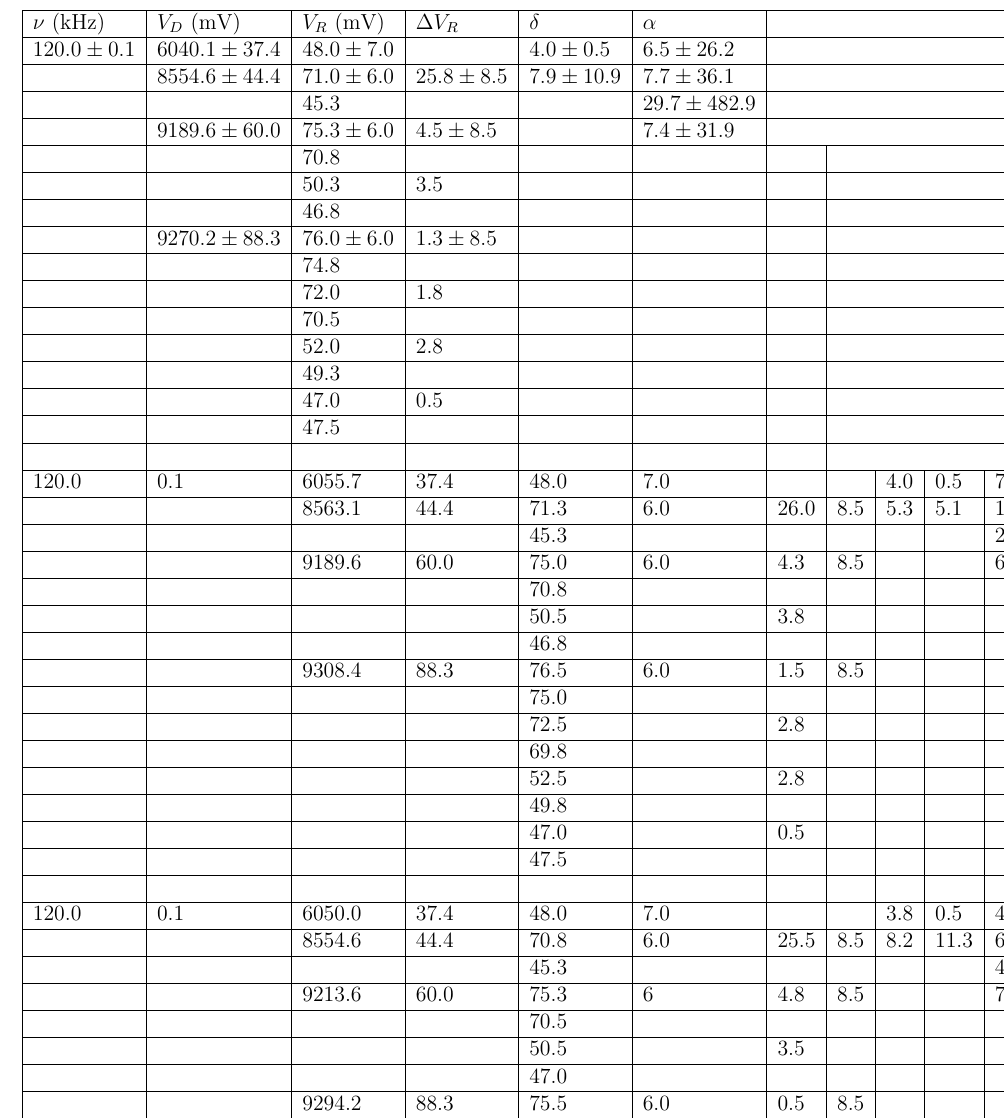
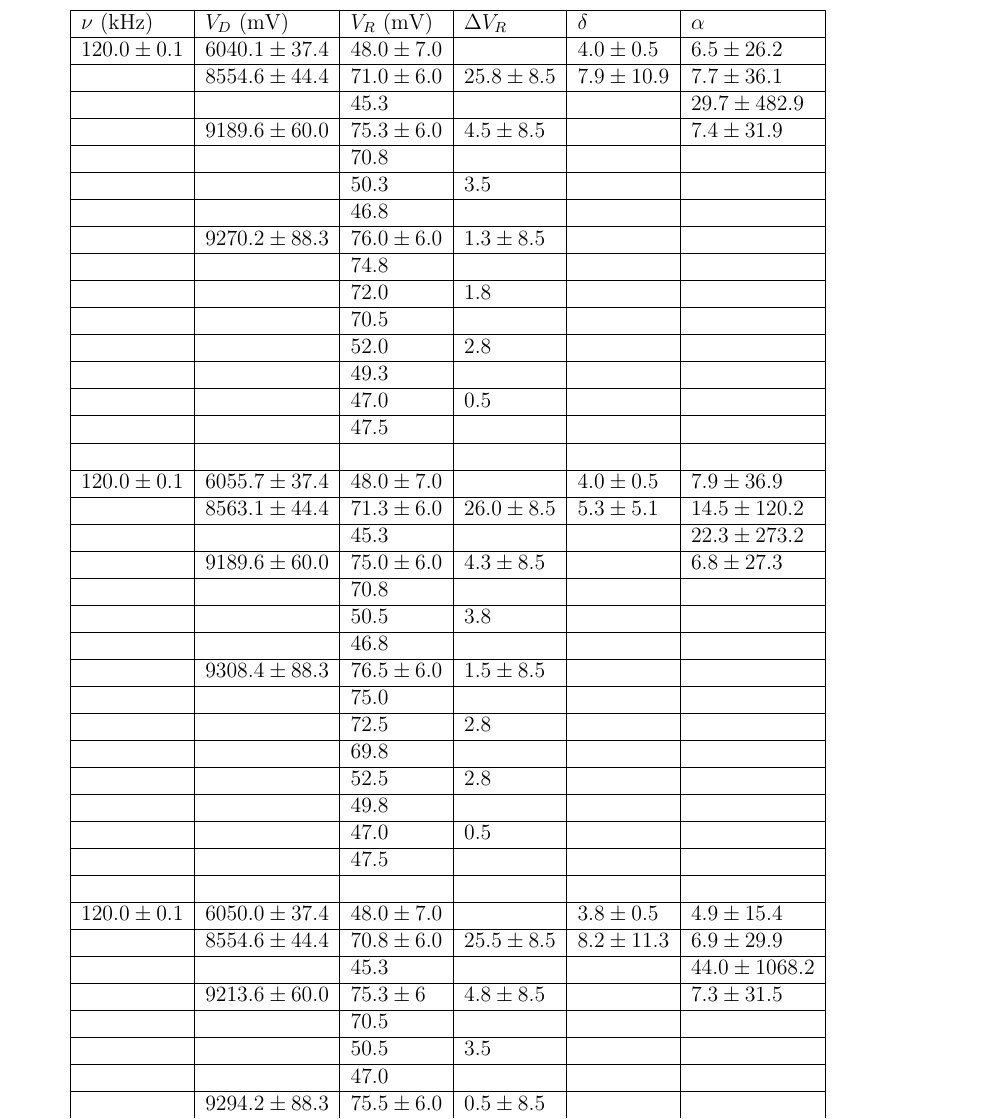
Before and after one commit to alexbeutel/ChaosLab, a LaTeX document (paper.tex, which reads zach-data/chaos2_2.tex): part of page 25 of 25, cut so that both start at the same text. Compiled offline with pdfLaTeX.

Commit message:
fixed chaos2_2, changed writing input for chapter 2

```diff
--- a/paper.tex
+++ b/paper.tex
@@ -257,7 +243,7 @@
 
 	\begin{table}[h]
 		\centering
-		\begin{tabular}{|l|l|l|l|l|l|l|l|l|l|l|l|}
+		\begin{tabular}{|l|l|l|l|l|l|l|}
 			\hline
 			\input{zach-data/chaos2_2}
 		\end{tabular}
--- a/zach-data/chaos2_2.tex
+++ b/zach-data/chaos2_2.tex
@@ -3,39 +3,3 @@ $120.0 \pm 0.1$ & $6040.1 \pm 37.4$ & $48.0 \pm 7.0$ & & $4.0 \pm 0.5$ & $6.5 \p
  &  $8554.6 \pm 44.4$ & $71.0 \pm 6.0$ & $25.8 \pm 8.5$ & $7.9 \pm 10.9$ & $7.7 \pm 36.1$                                               \\ \hline
  &  & 45.3 &  &  & $29.7 \pm 482.9$                                                                                                         \\ \hline
  & $9189.6 \pm 60.0$ & $75.3 \pm 6.0$ & $4.5 \pm 8.5$ &  & $7.4 \pm 31.9$                                                                    \\ \hline
- &  & 70.8 &  &  &  &                                                                                                                                \\ \hline
- &  & 50.3 & 3.5 &  &  &                                                                                                                             \\ \hline
- &  & 46.8 &  &  &  &                                                                                                                                \\ \hline
- &  $9270.2 \pm 88.3$ & $76.0 \pm 6.0$ & $1.3 \pm 8.5$ &  &  &                                                                                              \\ \hline
- &  & 74.8 &  &  &  &                                                                                                                                \\ \hline
- &  & 72.0 & 1.8 &  &  &                                                                                                                               \\ \hline
- &  &  70.5 &  &  &  &                                                                                                                                \\ \hline
- &  &  52.0 &  2.8 &  &  &                                                                                                                               \\ \hline
- &  &  49.3 &  &  &  &                                                                                                                                \\ \hline
- &  &  47.0 & 0.5 &  &  &                                                                                                                                \\ \hline
- &  &  47.5 &  &  &  &                                                                                                                                 \\ \hline
- &  &  &  &  &  &                                                                                                                                     \\ \hline
-120.0 & 0.1 & 6055.7 & 37.4 & 48.0 & 7.0 &  &  & 4.0 & 0.5 & 7.9 & 36.9                                                          \\ \hline
- &  & 8563.1 & 44.4 & 71.3 & 6.0 & 26.0 & 8.5 & 5.3 & 5.1 & 14.5 & 120.2                                                       \\ \hline
- &  &  &  & 45.3 &  &  &  &  &  & 22.3 & 273.2                                                                                                               \\ \hline
- &  & 9189.6 & 60.0 & 75.0 & 6.0 & 4.3 & 8.5 &  &  & 6.8 & 27.3                                                                      \\ \hline
- &  &  &  & 70.8 &  &  &  &  &  &  &                                                                                                                                \\ \hline
- &  &  &  & 50.5 &  & 3.8 &  &  &  &  &                                                                                                                             \\ \hline
- &  &  &  & 46.8 &  &  &  &  &  &  &                                                                                                                                \\ \hline
- &  & 9308.4 & 88.3 & 76.5 & 6.0 & 1.5 & 8.5 &  &  &  &                                                                                             \\ \hline
- &  &  &  & 75.0 &  &  &  &  &  &  &                                                                                                                                   \\ \hline
- &  &  &  & 72.5 &  & 2.8 &  &  &  &  &                                                                                                                             \\ \hline
- &  &  &  & 69.8 &  &  &  &  &  &  &                                                                                                                                \\ \hline
- &  &  &  & 52.5 &  & 2.8 &  &  &  &  &                                                                                                                             \\ \hline
- &  &  &  & 49.8 &  &  &  &  &  &  &                                                                                                                                \\ \hline
- &  &  &  & 47.0 &  & 0.5 &  &  &  &  &                                                                                                                                \\ \hline
- &  &  &  & 47.5 &  &  &  &  &  &  &                                                                                                                                 \\ \hline
- &  &  &  &  &  &  &  &  &  &  &                                                                                                                                     \\ \hline
-120.0 & 0.1 & 6050.0 & 37.4 & 48.0 & 7.0 &  &  & 3.8 & 0.5 & 4.9 & 15.4                                                          \\ \hline
- &  & 8554.6 & 44.4 & 70.8 & 6.0 & 25.5 & 8.5 & 8.2 & 11.3 & 6.9 & 29.9                                              \\ \hline
- &  &  &  & 45.3 &  &  &  &  &  & 44.0 & 1068.2                                                                                                                  \\ \hline
- &  & 9213.6 & 60.0 & 75.3 & 6 & 4.8 & 8.5 &  &  & 7.3 & 31.5                                                                   \\ \hline
- &  &  &  & 70.5 &  &  &  &  &  &  &                                                                                                                                 \\ \hline
- &  &  &  & 50.5 &  & 3.5 &  &  &  &  &                                                                                                                              \\ \hline
- &  &  &  & 47.0 &  &  &  &  &  &  &                                                                                                                                   \\ \hline
- &  & 9294.2 & 88.3 & 75.5 & 6.0 & 0.5 & 8.5 &  &  &  &                                                                                             \\ \hline
@@ -51,30 +6,36 @@ $120.0 \pm 0.1$ & $6040.1 \pm 37.4$ & $48.0 \pm 7.0$ & & $4.0 \pm 0.5$ & $6.5 \p
- &  & 8556.0 & 44.4 & 70.8 & 6.0 & 25.5 & 8.5 & 4.1 & 3.3 & 10.8 & 67.7                                                   \\ \hline
- &  &  &  & 45.3 &  &  &  &  &  & 12.7 & 90.8                                                                                                         \\ \hline
- &  & 9161.3 & 61.0 & 74.8 & 6.0 & 4.0 & 8.5 &  &  & 8.1 & 37.7                                                                      \\ \hline
- &  &  &  & 70.8 &  &  &  &  &  &  &                                                                                                                                \\ \hline
- &  &  &  & 46.8 &  & 3.3 &  &  &  &  &                                                                                                                            \\ \hline
- &  &  &  & 50.0 &  &  &  &  &  &  &                                                                                                                                   \\ \hline
- &  & 9308.4 & 89.3 & 75.5 & 6.0 & 0.8 & 8.5 &  &  &  &                                                                                            \\ \hline
- &  &  &  & 74.8 &  &  &  &  &  &  &                                                                                                                                \\ \hline
- &  &  &  & 72.3 &  & 2.0 &  &  &  &  &                                                                                                                               \\ \hline
- &  &  &  & 70.3 &  &  &  &  &  &  &                                                                                                                                \\ \hline
- &  &  &  & 52.5 &  & 1.5 &  &  &  &  &                                                                                                                              \\ \hline
- &  &  &  & 51.0 &  &  &  &  &  &  &                                                                                                                                   \\ \hline
- &  &  &  & 47.3 &  & 0.5 &  &  &  &  &                                                                                                                             \\ \hline
- &  &  &  & 47.8 &  &  &  &  &  &  &                                                                                                                                \\ \hline
- &  &  &  &  &  &  &  &  &  &  &                                                                                                                                     \\ \hline
-120.0 & 0.1 & 6059.9 & 37.4 & 48.0 & 7.0 &  &  & 4.0 & 0.5 & 12.1 & 86.9                                                          \\ \hline
- &  & 8563.1 & 45.4 & 70.8 & 6.0 & 25.5 & 8.5 & 6.2 & 7.0 & 9.4 & 53.2                                              \\ \hline
- &  &  &  & 45.3 &  &  &  &  &  & 22.0 & 270.2                                                                                                                   \\ \hline
- &  & 9196.6 & 61.0 & 75.0 & 6.0 & 4.3 & 8.5 &  &  & 7.3 & 31.5                                                                      \\ \hline
- &  &  &  & 70.8 &  &  &  &  &  &  &                                                                                                                                \\ \hline
- &  &  &  & 50.3 &  & 3.5 &  &  &  &  &                                                                                                                             \\ \hline
- &  &  &  & 46.8 &  &  &  &  &  &  &                                                                                                                                \\ \hline
- &  & 9298.5 & 89.3 & 76.0 & 6.0 & 2.5 & 8.5 &  &  &  &                                                                                               \\ \hline
- &  &  &  & 74.8 &  &  &  &  &  &  &                                                                                                                                \\ \hline
- &  &  &  & 72.3 &  & 2.0 &  &  &  &  &                                                                                                                               \\ \hline
- &  &  &  & 70.3 &  &  &  &  &  &  &                                                                                                                                \\ \hline
- &  &  &  & 52.3 &  & 2.5 &  &  &  &  &                                                                                                                             \\ \hline
- &  &  &  & 49.8 &  &  &  &  &  &  &                                                                                                                                \\ \hline
- &  &  &  & 47.0 &  & 0.5 &  &  &  &  &                                                                                                                                \\ \hline
- &  &  &  & 47.5 &  &  &  &  &  &  &                                                                                                                                 \\ \hline
+ &  & 70.8 &  &  &                                                                                                                                \\ \hline
+ &  & 50.3 & 3.5 &  &                                                                                                                             \\ \hline
+ &  & 46.8 &  &  &                                                                                                                                \\ \hline
+ &  $9270.2 \pm 88.3$ & $76.0 \pm 6.0$ & $1.3 \pm 8.5$ &  &                                                                                              \\ \hline
+ &  & 74.8 &  &  &                                                                                                                                \\ \hline
+ &  & 72.0 & 1.8 &  &                                                                                                                               \\ \hline
+ &  &  70.5 &  &  &                                                                                                                                \\ \hline
+ &  &  52.0 &  2.8 &  &                                                                                                                               \\ \hline
+ &  &  49.3 &  &  &                                                                                                                                \\ \hline
+ &  &  47.0 & 0.5 &  &                                                                                                                                \\ \hline
+ &  &  47.5 &  &  &                                                                                                                                 \\ \hline
+ &  &  &  &  &                                                                                                                                     \\ \hline
+$120.0 \pm 0.1$ & $6055.7 \pm 37.4$ & $48.0 \pm 7.0$ &  & $4.0 \pm 0.5$ & $7.9 \pm 36.9$                                                          \\ \hline
+ & $8563.1 \pm 44.4$ & $71.3 \pm 6.0$ & $26.0 \pm 8.5$ & $5.3 \pm 5.1$ & $14.5 \pm 120.2$                                                       \\ \hline
+ &  & 45.3 &  &  & $22.3 \pm 273.2$                                                                                                               \\ \hline
+ & $9189.6 \pm 60.0$ & $75.0 \pm 6.0$ & $4.3 \pm 8.5$ &  & $6.8 \pm 27.3$                                                                      \\ \hline
+ &  &  70.8 &  &  &                                                                                                                                \\ \hline
+ &  &  50.5 & 3.8  &  &                                                                                                                             \\ \hline
+ &  &  46.8 &  &  &                                                                                                                                \\ \hline
+ &  $9308.4 \pm 88.3$ & $76.5 \pm 6.0$ & $1.5 \pm 8.5$ &  &                                                                                             \\ \hline
+ &  &  75.0 &  &  &                                                                                                                                   \\ \hline
+ &  &  72.5 & 2.8 &  &                                                                                                                             \\ \hline
+ &  &  69.8 &  &  &                                                                                                                                \\ \hline
+ &  &  52.5 & 2.8 &  &                                                                                                                             \\ \hline
+ &  &  49.8 &  &  &                                                                                                                                \\ \hline
+ &  &  47.0 & 0.5 &  &                                                                                                                                \\ \hline
+ &  &  47.5 &  &  &                                                                                                                                 \\ \hline
+ &  &  &  &  &                                                                                                                                     \\ \hline
+$120.0 \pm 0.1$ & $6050.0 \pm 37.4$ & $48.0 \pm 7.0$ &  & $3.8 \pm 0.5$ & $4.9 \pm 15.4$                                                          \\ \hline
+ &  $8554.6 \pm 44.4$ & $70.8 \pm 6.0$ & $25.5 \pm 8.5$ & $8.2 \pm 11.3$ & $6.9 \pm 29.9$                                              \\ \hline
+ &  & 45.3 &  &  & $44.0 \pm 1068.2$                                                                                                                  \\ \hline
+ &  $9213.6 \pm 60.0$ & $75.3 \pm 6$ & $4.8 \pm 8.5$ &  & $7.3 \pm 31.5$                                                                   \\ \hline
+ &  &  70.5 &  &  &                                                                                                                                 \\ \hline
+ &  &  50.5 & 3.5 &  &                                                                                                                              \\ \hline
+ &  &  47.0 &  &  &                                                                                                                                   \\ \hline
+ &  $9294.2 \pm 88.3$ & $75.5 \pm 6.0$ & $0.5 \pm 8.5$ &  &                                                                                             \\ \hline
@@ -80,0 +51,30 @@ $120.0 \pm 0.1$ & $6040.1 \pm 37.4$ & $48.0 \pm 7.0$ & & $4.0 \pm 0.5$ & $6.5 \p
+ &  $8556.0 \pm 44.4$ & $70.8 \pm 6.0$ & $25.5 \pm 8.5$ & $4.1 \pm 3.3$ & $10.8 \pm 67.7$                                                   \\ \hline
+ &  &  45.3 &  &  & $12.7 \pm 90.8$                                                                                                         \\ \hline
+ &  $9161.3 \pm 61.0$ & $74.8 \pm 6.0$ & $4.0 \pm 8.5$  &  & $8.1 \pm 37.7$                                                                      \\ \hline
+ &  &  70.8 &  &  &                                                                                                                                \\ \hline
+ &  &  46.8 &  3.3 &  &                                                                                                                            \\ \hline
+ &  &  50.0 &  &  &                                                                                                                                   \\ \hline
+ &  $9308.4 \pm 89.3$ & $75.5 \pm 6.$0 & $0.8 \pm 8.5$ &  &                                                                                            \\ \hline
+ &  &  74.8 &  &  &                                                                                                                                \\ \hline
+ &  &  72.3 &  2.0 &  &                                                                                                                               \\ \hline
+ &  &  70.3 &  &  &                                                                                                                                \\ \hline
+ &  &  52.5 &  1.5 &  &                                                                                                                              \\ \hline
+ &  &  51.0 &  &  &                                                                                                                                   \\ \hline
+ &  &  47.3 &  0.5 &  &                                                                                                                             \\ \hline
+ &  &  47.8 &  &  &                                                                                                                                \\ \hline
+ &  &  &  &  &                                                                                                                                     \\ \hline
+$120.0 \pm 0.1$ & $6059.9 \pm 37.4$ & $48.0 \pm 7.0$ &  & $4.0 \pm 0.5$ & $12.1 \pm 86.9$                                                          \\ \hline
+ & $8563.1 \pm 45.4$ & $70.8 \pm 6.0$ & $25.5 \pm 8.5$ & $6.2 \pm 7.0$ & $9.4 \pm 53.2$                                              \\ \hline
+ &  &  45.3 &  &  & $22.0 \pm 270.2$                                                                                                                   \\ \hline
+ &  $9196.6 \pm 61.0$ & $75.0 \pm 6.0$ & $4.3 \pm 8.5$ &  & $7.3 \pm 31.5$                                                                      \\ \hline
+ &  & 70.8 &  &  &                                                                                                                                \\ \hline
+ &  &  50.3 & 3.5 &  &                                                                                                                             \\ \hline
+ &  &  46.8 &  &  &                                                                                                                                \\ \hline
+ & $9298.5 \pm 89.3$ & $76.0 \pm 6.0$ & $2.5 \pm 8.5$ &  &                                                                                               \\ \hline
+ &  &  74.8 &  &  &                                                                                                                                \\ \hline
+ &  &  72.3 &  2.0 &  &                                                                                                                               \\ \hline
+ &  &  70.3 &  &  &                                                                                                                                \\ \hline
+ &  &  52.3 &  2.5 &  &                                                                                                                             \\ \hline
+ &  &  49.8 &  &  &                                                                                                                                \\ \hline
+ &  &  47.0 & 0.5 &  &                                                                                                                                \\ \hline
+ &  &  47.5 &  &  &                                                                                                                                 \\ \hline
```
Also changed, not shown: paper.tex (16 more changed lines), zach-data/chaos2_2.tex (18 more changed lines).
